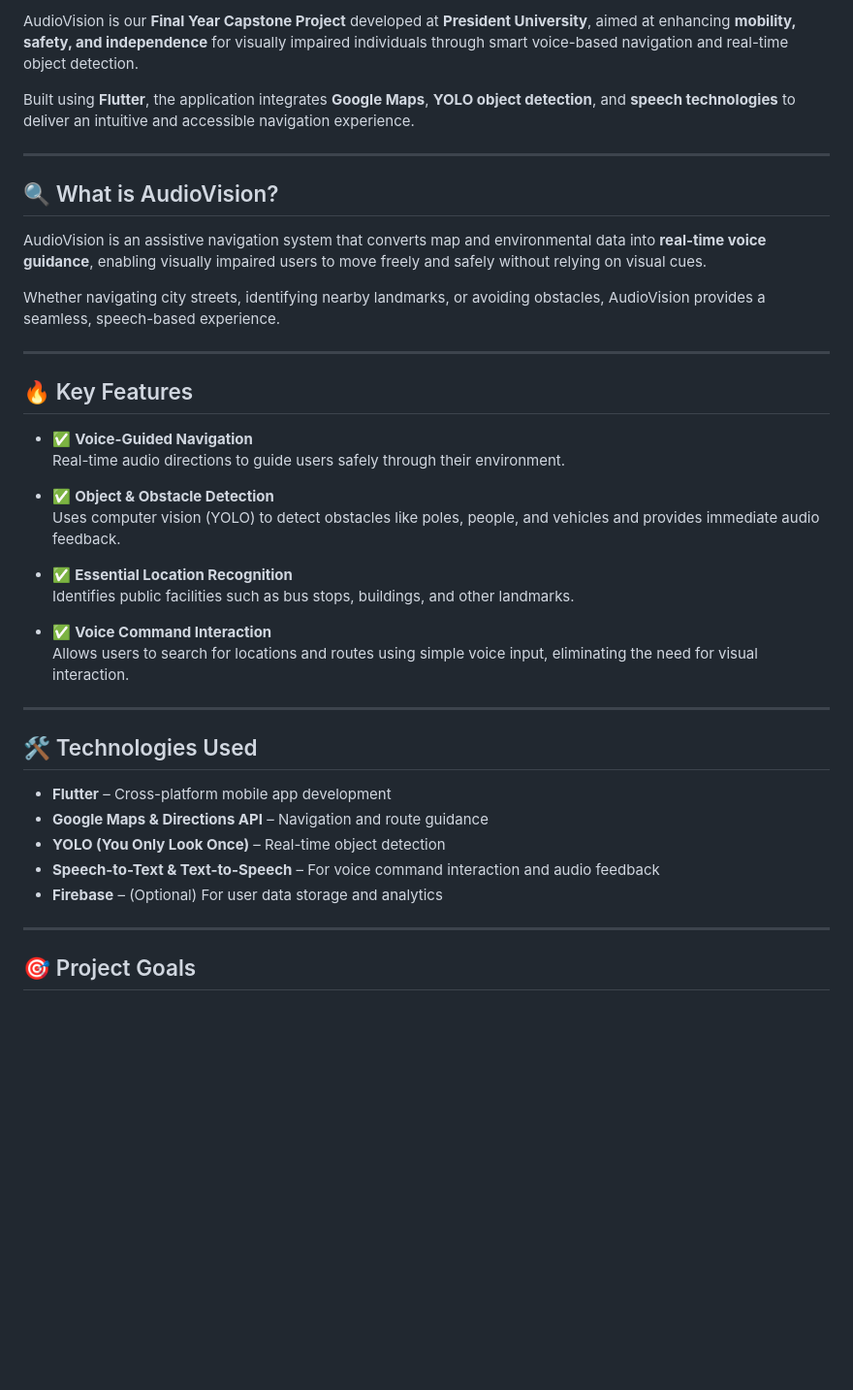
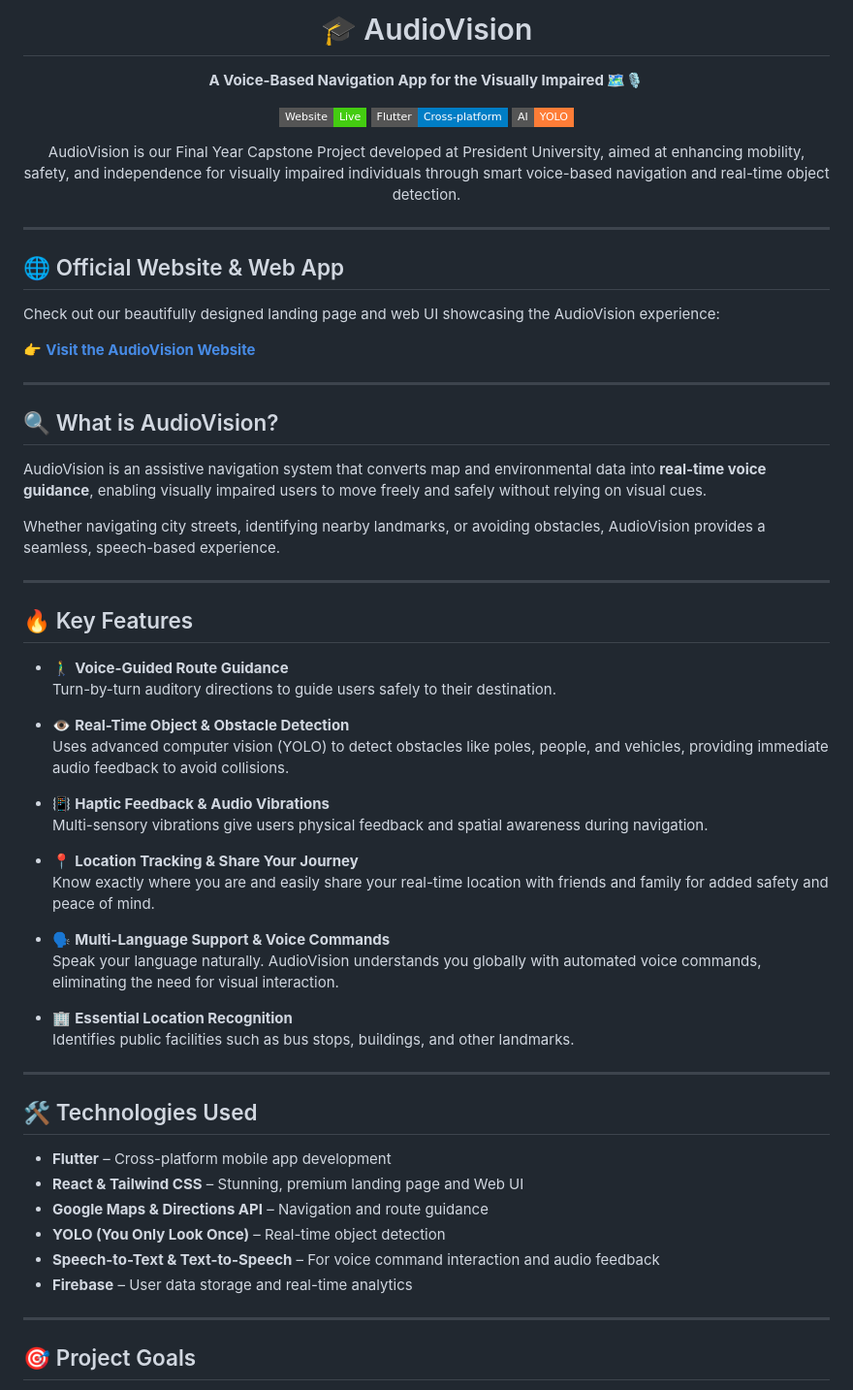
Before and after one commit to FP-CAPSTONE/AudioVision, a Markdown page: README.md, the part around one of its changes. Shown at 97% size. GitHub-like rendering; badges without logos; blank space fills up the shorter version.

Commit message:
docs: update README with beautiful formatting and web link

```diff
--- a/README.md
+++ b/README.md
@@ -2,7 +3,24 @@
 
-AudioVision is our **Final Year Capstone Project** developed at **President University**, aimed at enhancing **mobility, safety, and independence** for visually impaired individuals through smart voice-based navigation and real-time object detection.
+  # 🎓 AudioVision
 
-Built using **Flutter**, the application integrates **Google Maps**, **YOLO object detection**, and **speech technologies** to deliver an intuitive and accessible navigation experience.
+  **A Voice-Based Navigation App for the Visually Impaired 🗺️🎙️**
+
+  [![Website](https://img.shields.io/badge/Website-Live-brightgreen.svg?style=flat-square)](https://FP-CAPSTONE.github.io/audio-vision-web/)
+  [![Flutter](https://img.shields.io/badge/Flutter-Cross--platform-blue.svg?style=flat-square)](https://flutter.dev/)
+  [![YOLO](https://img.shields.io/badge/AI-YOLO-orange.svg?style=flat-square)](https://pjreddie.com/darknet/yolo/)
+
+  <p align="center">
+    AudioVision is our Final Year Capstone Project developed at President University, aimed at enhancing mobility, safety, and independence for visually impaired individuals through smart voice-based navigation and real-time object detection.
+  </p>
+</div>
+
+---
+
+## 🌐 Official Website & Web App
+
+Check out our beautifully designed landing page and web UI showcasing the AudioVision experience:
+
+👉 **[Visit the AudioVision Website](https://FP-CAPSTONE.github.io/audio-vision-web/)**
 
 ---
 
@@ -16,27 +34,34 @@ Whether navigating city streets, identifying nearby landmarks, or avoiding obsta
 
 ## 🔥 Key Features
 
-- ✅ **Voice-Guided Navigation**
-  Real-time audio directions to guide users safely through their environment.
+- 🚶‍♂️ **Voice-Guided Route Guidance**
+  Turn-by-turn auditory directions to guide users safely to their destination.
 
-- ✅ **Object & Obstacle Detection**
-  Uses computer vision (YOLO) to detect obstacles like poles, people, and vehicles and provides immediate audio feedback.
+- 👁️ **Real-Time Object & Obstacle Detection**
+  Uses advanced computer vision (YOLO) to detect obstacles like poles, people, and vehicles, providing immediate audio feedback to avoid collisions.
 
-- ✅ **Essential Location Recognition**
+- 📳 **Haptic Feedback & Audio Vibrations**
+  Multi-sensory vibrations give users physical feedback and spatial awareness during navigation.
+
+- 📍 **Location Tracking & Share Your Journey**
+  Know exactly where you are and easily share your real-time location with friends and family for added safety and peace of mind.
+
+- 🗣️ **Multi-Language Support & Voice Commands**
+  Speak your language naturally. AudioVision understands you globally with automated voice commands, eliminating the need for visual interaction.
+
+- 🏢 **Essential Location Recognition**
   Identifies public facilities such as bus stops, buildings, and other landmarks.
-
-- ✅ **Voice Command Interaction**
-  Allows users to search for locations and routes using simple voice input, eliminating the need for visual interaction.
 
 ---
 
 ## 🛠️ Technologies Used
 
 - **Flutter** – Cross-platform mobile app development
+- **React & Tailwind CSS** – Stunning, premium landing page and Web UI
 - **Google Maps & Directions API** – Navigation and route guidance
 - **YOLO (You Only Look Once)** – Real-time object detection
 - **Speech-to-Text & Text-to-Speech** – For voice command interaction and audio feedback
-- **Firebase** – (Optional) For user data storage and analytics
+- **Firebase** – User data storage and real-time analytics
 
 ---
 
```
Also changed, not shown: other parts of README.md (+6 -11 lines).
